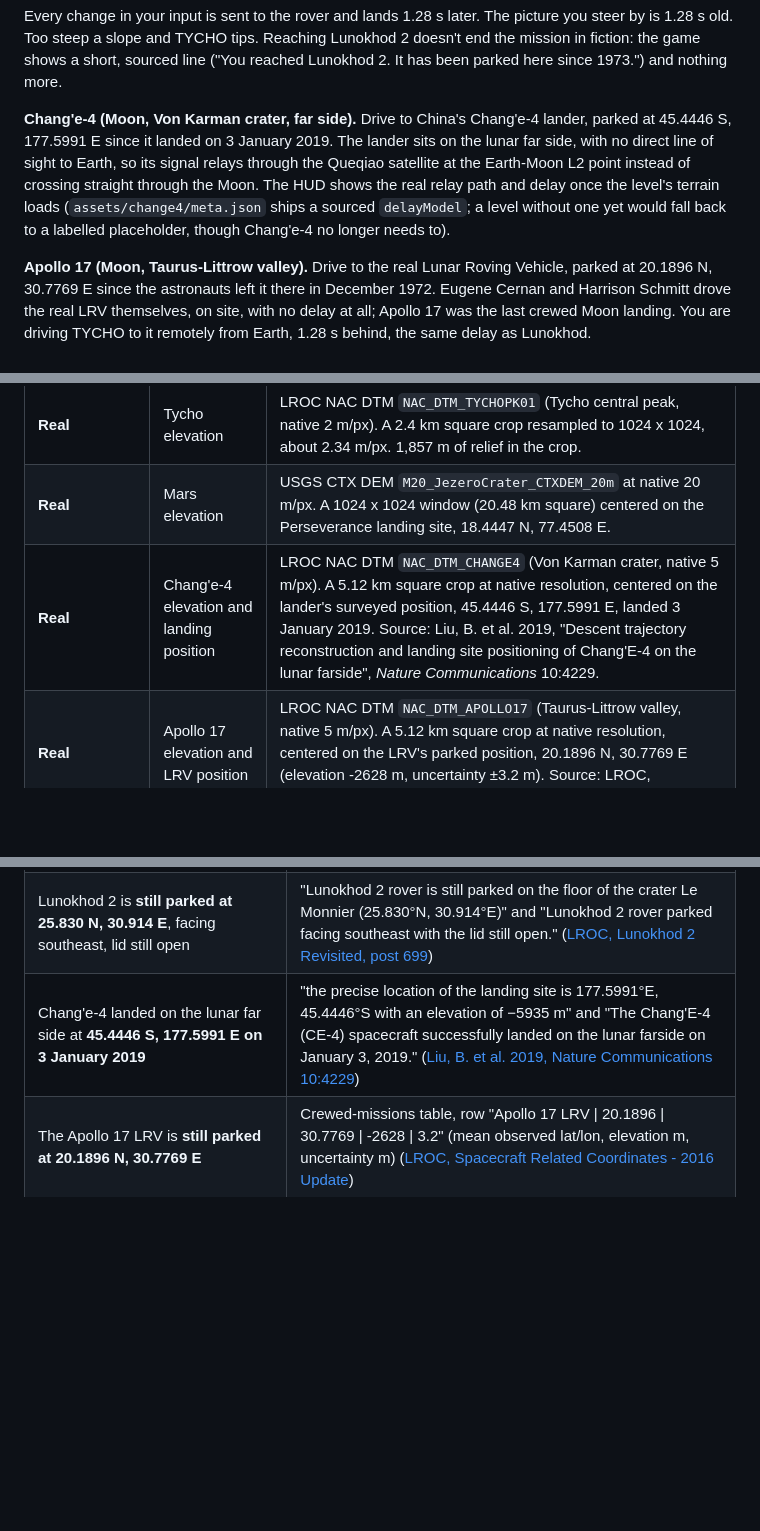
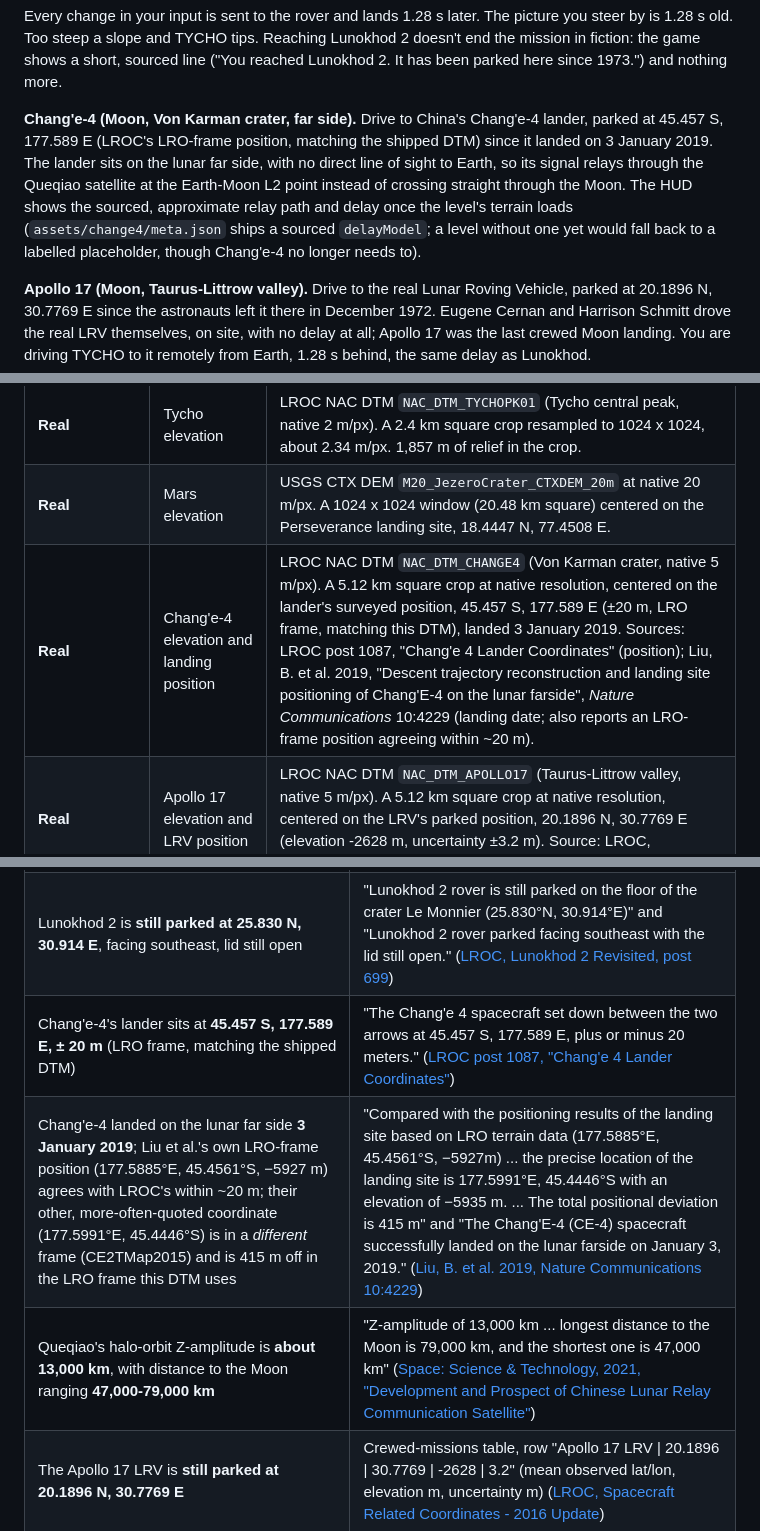
Before and after one commit to tarang-tj/tycho, a Markdown page: README.md, 3 parts joined by grey strips. Rendered like a GitHub page; blank space fills up the shorter version.

```diff
--- a/README.md
+++ b/README.md
@@ -39,7 +39,7 @@ Every level is one of two modes, described in [The level model](#the-level-model
 
 Every change in your input is sent to the rover and lands 1.28 s later. The picture you steer by is 1.28 s old. Too steep a slope and TYCHO tips. Reaching Lunokhod 2 doesn't end the mission in fiction: the game shows a short, sourced line ("You reached Lunokhod 2. It has been parked here since 1973.") and nothing more.
 
-**Chang'e-4 (Moon, Von Karman crater, far side).** Drive to China's Chang'e-4 lander, parked at 45.4446 S, 177.5991 E since it landed on 3 January 2019. The lander sits on the lunar far side, with no direct line of sight to Earth, so its signal relays through the Queqiao satellite at the Earth-Moon L2 point instead of crossing straight through the Moon. The HUD shows the real relay path and delay once the level's terrain loads (`assets/change4/meta.json` ships a sourced `delayModel`; a level without one yet would fall back to a labelled placeholder, though Chang'e-4 no longer needs to).
+**Chang'e-4 (Moon, Von Karman crater, far side).** Drive to China's Chang'e-4 lander, parked at 45.457 S, 177.589 E (LROC's LRO-frame position, matching the shipped DTM) since it landed on 3 January 2019. The lander sits on the lunar far side, with no direct line of sight to Earth, so its signal relays through the Queqiao satellite at the Earth-Moon L2 point instead of crossing straight through the Moon. The HUD shows the sourced, approximate relay path and delay once the level's terrain loads (`assets/change4/meta.json` ships a sourced `delayModel`; a level without one yet would fall back to a labelled placeholder, though Chang'e-4 no longer needs to).
 
 **Apollo 17 (Moon, Taurus-Littrow valley).** Drive to the real Lunar Roving Vehicle, parked at 20.1896 N, 30.7769 E since the astronauts left it there in December 1972. Eugene Cernan and Harrison Schmitt drove the real LRV themselves, on site, with no delay at all; Apollo 17 was the last crewed Moon landing. You are driving TYCHO to it remotely from Earth, 1.28 s behind, the same delay as Lunokhod.
 
@@ -83,7 +83,7 @@ Honesty is the point of this project, so here's the line, drawn plainly. The sam
 | **Real** | Lunokhod 2's parked position | 25.830 N, 30.914 E, facing southeast, lid still open. From LROC post 699, "Lunokhod 2 Revisited". The parked-rover model in the goal spot is an illustrative period-accurate silhouette, not a survey model. |
 | **Real** | Tycho elevation | LROC NAC DTM `NAC_DTM_TYCHOPK01` (Tycho central peak, native 2 m/px). A 2.4 km square crop resampled to 1024 x 1024, about 2.34 m/px. 1,857 m of relief in the crop. |
 | **Real** | Mars elevation | USGS CTX DEM `M20_JezeroCrater_CTXDEM_20m` at native 20 m/px. A 1024 x 1024 window (20.48 km square) centered on the Perseverance landing site, 18.4447 N, 77.4508 E. |
-| **Real** | Chang'e-4 elevation and landing position | LROC NAC DTM `NAC_DTM_CHANGE4` (Von Karman crater, native 5 m/px). A 5.12 km square crop at native resolution, centered on the lander's surveyed position, 45.4446 S, 177.5991 E, landed 3 January 2019. Source: Liu, B. et al. 2019, "Descent trajectory reconstruction and landing site positioning of Chang'E-4 on the lunar farside", *Nature Communications* 10:4229. |
+| **Real** | Chang'e-4 elevation and landing position | LROC NAC DTM `NAC_DTM_CHANGE4` (Von Karman crater, native 5 m/px). A 5.12 km square crop at native resolution, centered on the lander's surveyed position, 45.457 S, 177.589 E (±20 m, LRO frame, matching this DTM), landed 3 January 2019. Sources: LROC post 1087, "Chang'e 4 Lander Coordinates" (position); Liu, B. et al. 2019, "Descent trajectory reconstruction and landing site positioning of Chang'E-4 on the lunar farside", *Nature Communications* 10:4229 (landing date; also reports an LRO-frame position agreeing within ~20 m). |
 | **Real** | Apollo 17 elevation and LRV position | LROC NAC DTM `NAC_DTM_APOLLO17` (Taurus-Littrow valley, native 5 m/px). A 5.12 km square crop at native resolution, centered on the LRV's parked position, 20.1896 N, 30.7769 E (elevation -2628 m, uncertainty ±3.2 m). Source: LROC, "Spacecraft Related Coordinates - 2016 Update". |
 | **Real** | Moon signal delay (Lunokhod, Tycho, Apollo 17) | 1.28 s one way, driven live with no compression. |
 | **Real, approximate model** | Chang'e-4 relay delay | About 1.71 s one way through the Queqiao relay satellite: Earth to Queqiao plus Queqiao to the far-side lander, from the NASA Moon Fact Sheet (Earth-Moon distance, Moon radius) and The Planetary Society's reporting on Queqiao's nominal L2 halo distance. A simplified collinear model, not a precise ephemeris (`tools/sites/relay.py` documents the full derivation and its stated uncertainty). |
@@ -216,7 +216,9 @@ The delays and the 1970s crews show up in the game itself. The rest is context f
 | Lunokhod 1 was **driven live from Earth by a five-person team** (1970) | "guided in real-time by a five person team" ([NASA APOD, 9 January 1999](https://science.nasa.gov/image-article/apod-1999-january-09-lunokhod-moon-robot/)) |
 | Lunokhod 2 landed **15 January 1973** and was **controlled remotely from Earth** | "The ensemble was launched on 11 January 1973 and the landing occurred on 15 January" and "The rover was controlled remotely by a team of Soviet controllers on Earth." ([LROC, Lunokhod 2 Revisited, post 699](https://lroc.im-ldi.com/posts/699)) |
 | Lunokhod 2 is **still parked at 25.830 N, 30.914 E**, facing southeast, lid still open | "Lunokhod 2 rover is still parked on the floor of the crater Le Monnier (25.830°N, 30.914°E)" and "Lunokhod 2 rover parked facing southeast with the lid still open." ([LROC, Lunokhod 2 Revisited, post 699](https://lroc.im-ldi.com/posts/699)) |
-| Chang'e-4 landed on the lunar far side at **45.4446 S, 177.5991 E on 3 January 2019** | "the precise location of the landing site is 177.5991°E, 45.4446°S with an elevation of −5935 m" and "The Chang'E-4 (CE-4) spacecraft successfully landed on the lunar farside on January 3, 2019." ([Liu, B. et al. 2019, Nature Communications 10:4229](https://pmc.ncbi.nlm.nih.gov/articles/PMC6760200/)) |
+| Chang'e-4's lander sits at **45.457 S, 177.589 E, ± 20 m** (LRO frame, matching the shipped DTM) | "The Chang'e 4 spacecraft set down between the two arrows at 45.457 S, 177.589 E, plus or minus 20 meters." ([LROC post 1087, "Chang'e 4 Lander Coordinates"](https://lroc.im-ldi.com/posts/1087)) |
+| Chang'e-4 landed on the lunar far side **3 January 2019**; Liu et al.'s own LRO-frame position (177.5885°E, 45.4561°S, −5927 m) agrees with LROC's within ~20 m; their other, more-often-quoted coordinate (177.5991°E, 45.4446°S) is in a *different* frame (CE2TMap2015) and is 415 m off in the LRO frame this DTM uses | "Compared with the positioning results of the landing site based on LRO terrain data (177.5885°E, 45.4561°S, −5927m) ... the precise location of the landing site is 177.5991°E, 45.4446°S with an elevation of −5935 m. ... The total positional deviation is 415 m" and "The Chang'E-4 (CE-4) spacecraft successfully landed on the lunar farside on January 3, 2019." ([Liu, B. et al. 2019, Nature Communications 10:4229](https://pmc.ncbi.nlm.nih.gov/articles/PMC6760200/)) |
+| Queqiao's halo-orbit Z-amplitude is **about 13,000 km**, with distance to the Moon ranging **47,000-79,000 km** | "Z-amplitude of 13,000 km ... longest distance to the Moon is 79,000 km, and the shortest one is 47,000 km" ([Space: Science & Technology, 2021, "Development and Prospect of Chinese Lunar Relay Communication Satellite"](https://spj.science.org/doi/10.34133/2021/3471608)) |
 | The Apollo 17 LRV is **still parked at 20.1896 N, 30.7769 E** | Crewed-missions table, row "Apollo 17 LRV \| 20.1896 \| 30.7769 \| -2628 \| 3.2" (mean observed lat/lon, elevation m, uncertainty m) ([LROC, Spacecraft Related Coordinates - 2016 Update](https://lroc.im-ldi.com/images/938)) |
 | Apollo 17 (December 1972) was **the last crewed Moon landing**, and the astronauts drove the real LRV themselves with no delay | "This Week in NASA History: Apollo 17, Final Crewed Mission to the Moon, Launches" and "the last time humans walked on the Moon" ([NASA, Apollo 17](https://www.nasa.gov/mission/apollo-17/); [NASA Marshall history](https://www.nasa.gov/centers/marshall/history/this-week-in-nasa-history-apollo-17-final-crewed-mission-to-the-moon-launches-dec-7.html)) |
 | Perseverance's top speed is **0.152 km/h** | "just under 0.1 mph (152 meters per hour)" on flat, hard ground ([NASA Science, Perseverance rover components](https://science.nasa.gov/mission/mars-2020-perseverance/rover-components/)) |
```
Also changed, not shown: other parts of README.md (+1 -1 lines), assets/change4/albedo.jpg, assets/change4/preview.png, 6 other files.
